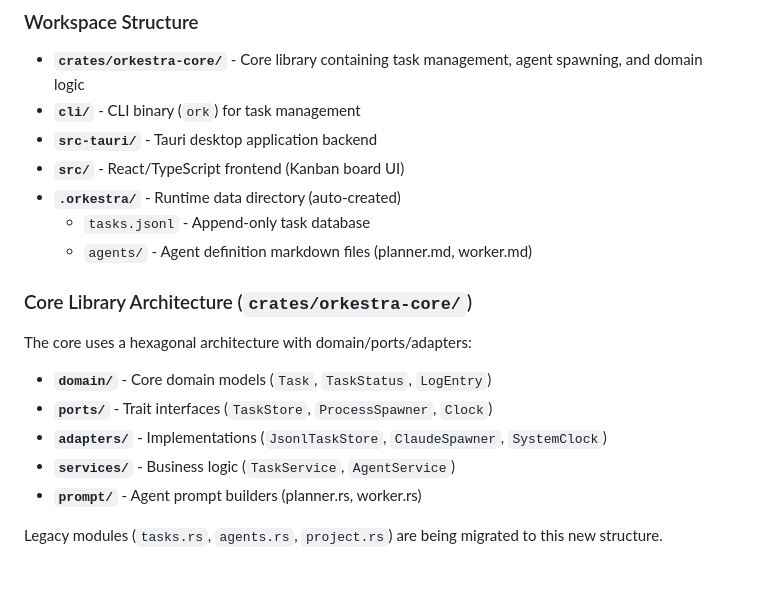
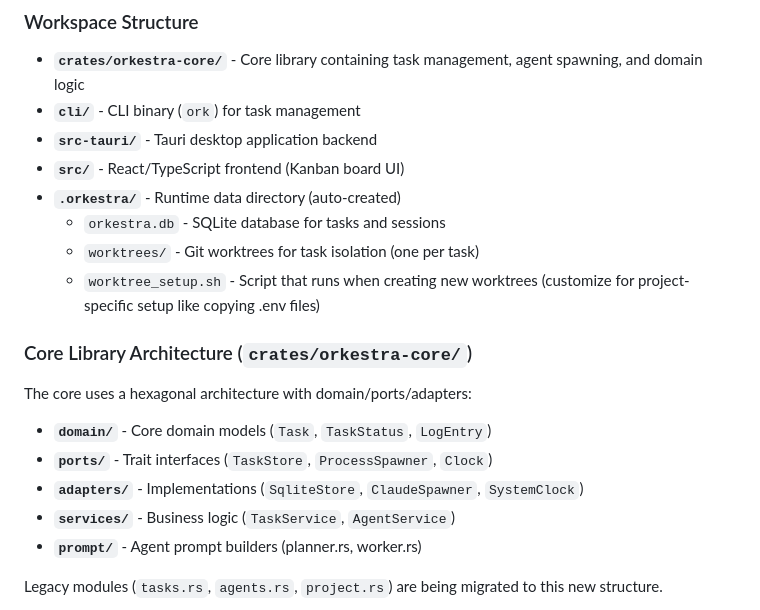
Before and after one commit to tiniest-fox/orkestra, a Markdown page: CLAUDE.md, the part around one of its changes. GitHub-like rendering; blank space fills up the shorter version.

```diff
--- a/CLAUDE.md
+++ b/CLAUDE.md
@@ -45,8 +55,9 @@ Orkestra is a task orchestration system that spawns Claude Code instances (agent
 - **`src-tauri/`** - Tauri desktop application backend
 - **`src/`** - React/TypeScript frontend (Kanban board UI)
 - **`.orkestra/`** - Runtime data directory (auto-created)
-  - `tasks.jsonl` - Append-only task database
-  - `agents/` - Agent definition markdown files (planner.md, worker.md)
+  - `orkestra.db` - SQLite database for tasks and sessions
+  - `worktrees/` - Git worktrees for task isolation (one per task)
+  - `worktree_setup.sh` - Script that runs when creating new worktrees (customize for project-specific setup like copying .env files)
 
 ### Core Library Architecture (`crates/orkestra-core/`)
 
@@ -54,7 +65,7 @@ The core uses a hexagonal architecture with domain/ports/adapters:
 
 - **`domain/`** - Core domain models (`Task`, `TaskStatus`, `LogEntry`)
 - **`ports/`** - Trait interfaces (`TaskStore`, `ProcessSpawner`, `Clock`)
-- **`adapters/`** - Implementations (`JsonlTaskStore`, `ClaudeSpawner`, `SystemClock`)
+- **`adapters/`** - Implementations (`SqliteStore`, `ClaudeSpawner`, `SystemClock`)
 - **`services/`** - Business logic (`TaskService`, `AgentService`)
 - **`prompt/`** - Agent prompt builders (planner.rs, worker.rs)
 
```
Also changed, not shown: other parts of CLAUDE.md (+35 -6 lines).
